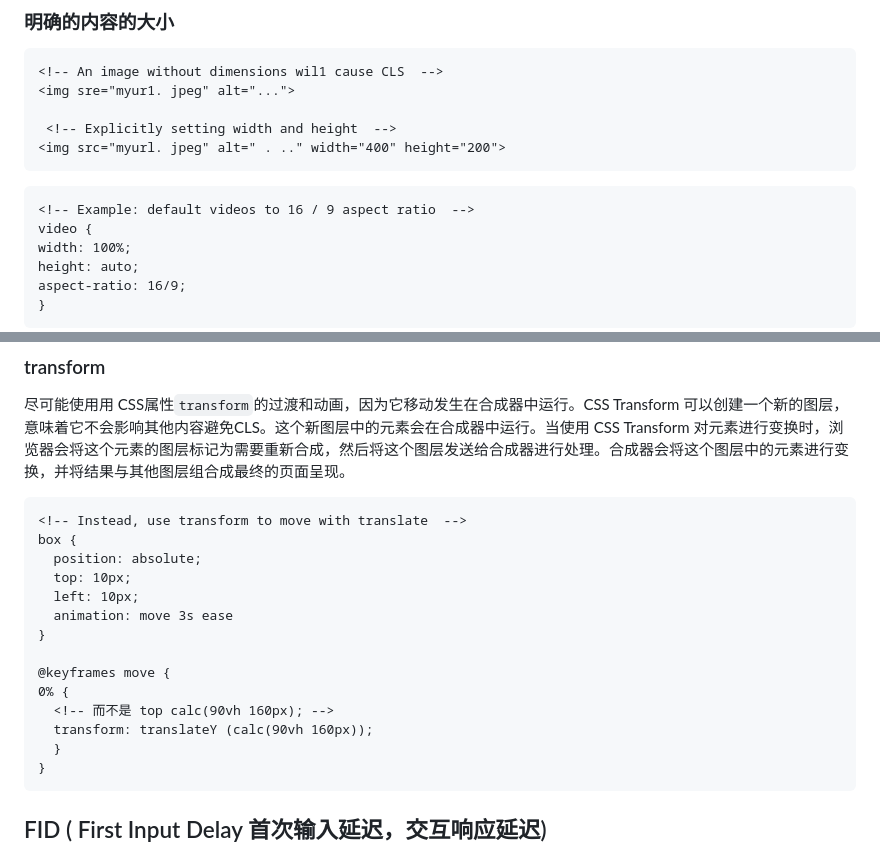
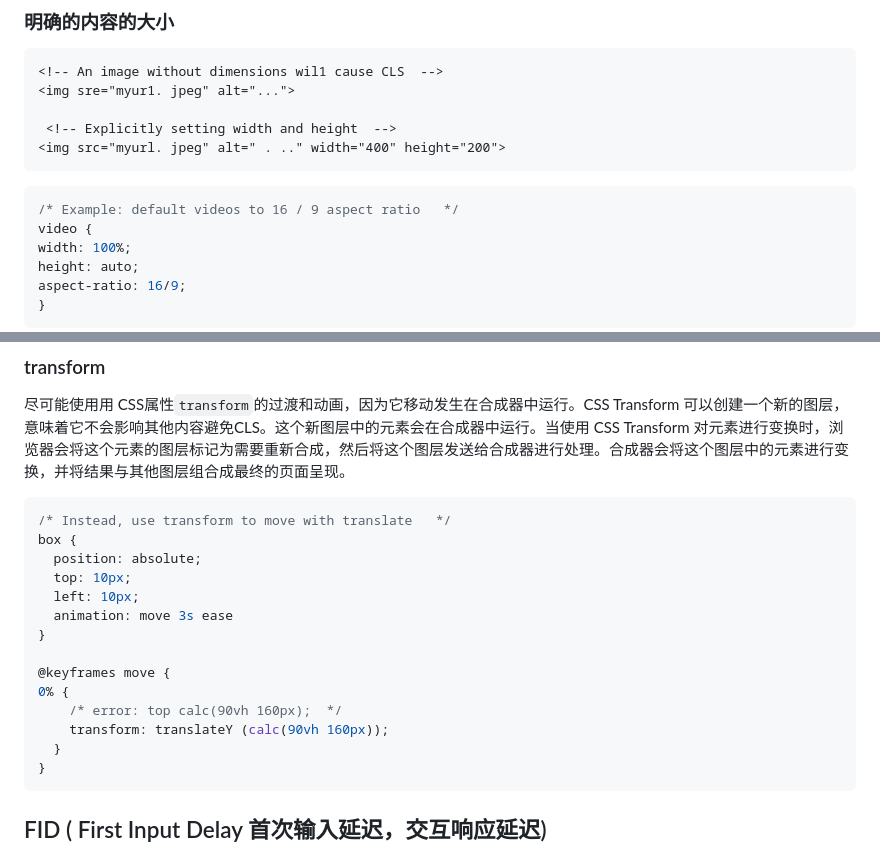
Before and after one commit to reeswell/notes, a Markdown page: 浏览器/核心Web指标.md, 2 parts joined by grey strips. GitHub-like rendering.

Commit message:
docs(核心Web指标): update

````diff
--- a/浏览器/核心Web指标.md
+++ b/浏览器/核心Web指标.md
@@ -52,8 +52,8 @@ cls简单来说就是保证页面布局的稳定性，减少回流。从用户
 <img src="myurl. jpeg" alt=" . .." width="400" height="200">
 ```
 
-```html
-<!-- Example: default videos to 16 / 9 aspect ratio  -->
+```css
+/* Example: default videos to 16 / 9 aspect ratio   */
 video {
 width: 100%;
 height: auto;
@@ -77,8 +77,8 @@ aspect-ratio: 16/9;
 
 尽可能使用用 CSS属性`transform`的过渡和动画，因为它移动发生在合成器中运行。CSS Transform 可以创建一个新的图层，意味着它不会影响其他内容避免CLS。这个新图层中的元素会在合成器中运行。当使用 CSS Transform 对元素进行变换时，浏览器会将这个元素的图层标记为需要重新合成，然后将这个图层发送给合成器进行处理。合成器会将这个图层中的元素进行变换，并将结果与其他图层组合成最终的页面呈现。
 
-```html
-<!-- Instead, use transform to move with translate  -->
+```css
+/* Instead, use transform to move with translate   */
 box {
   position: absolute;
   top: 10px;
@@ -88,8 +88,8 @@ box {
 
 @keyframes move {
 0% {
-  <!-- 而不是 top calc(90vh 160px); -->
-  transform: translateY (calc(90vh 160px));
+    /* error: top calc(90vh 160px);  */
+    transform: translateY (calc(90vh 160px));
   }
 }
 ```
````
